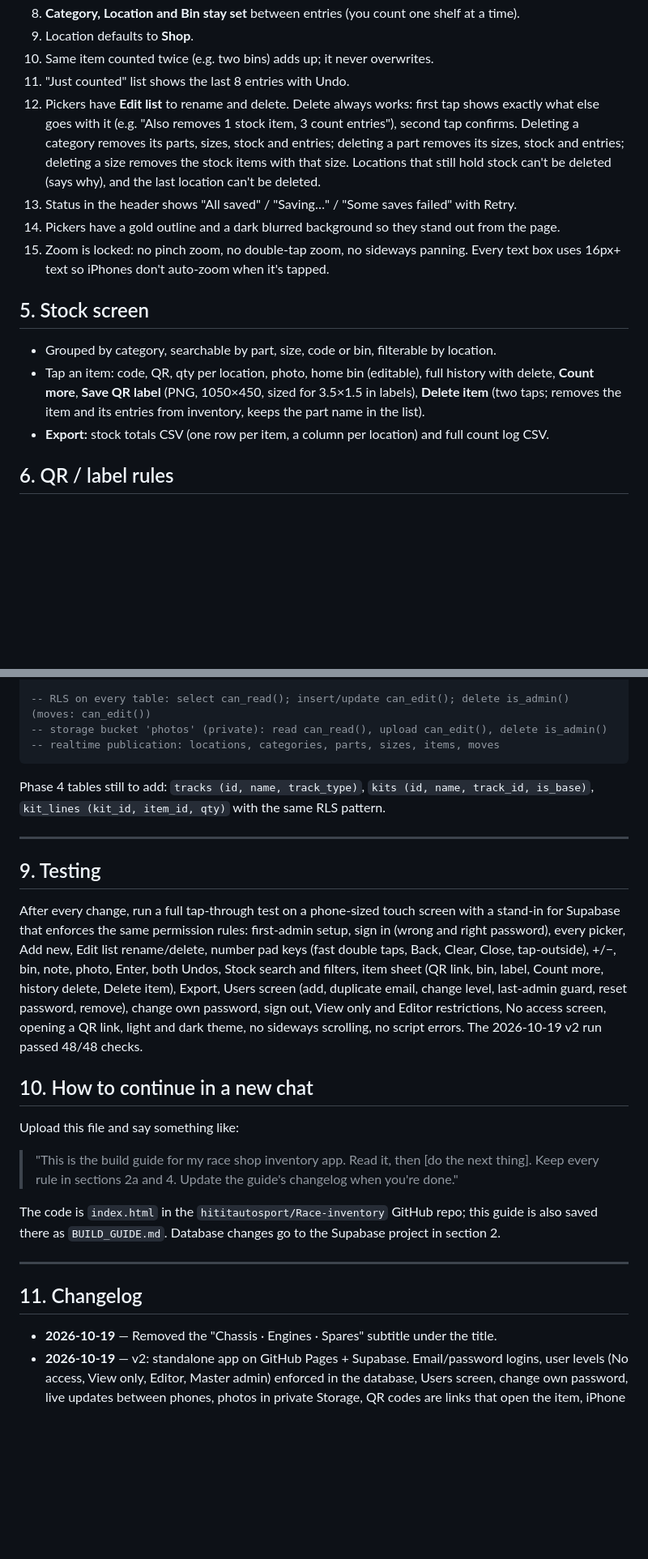
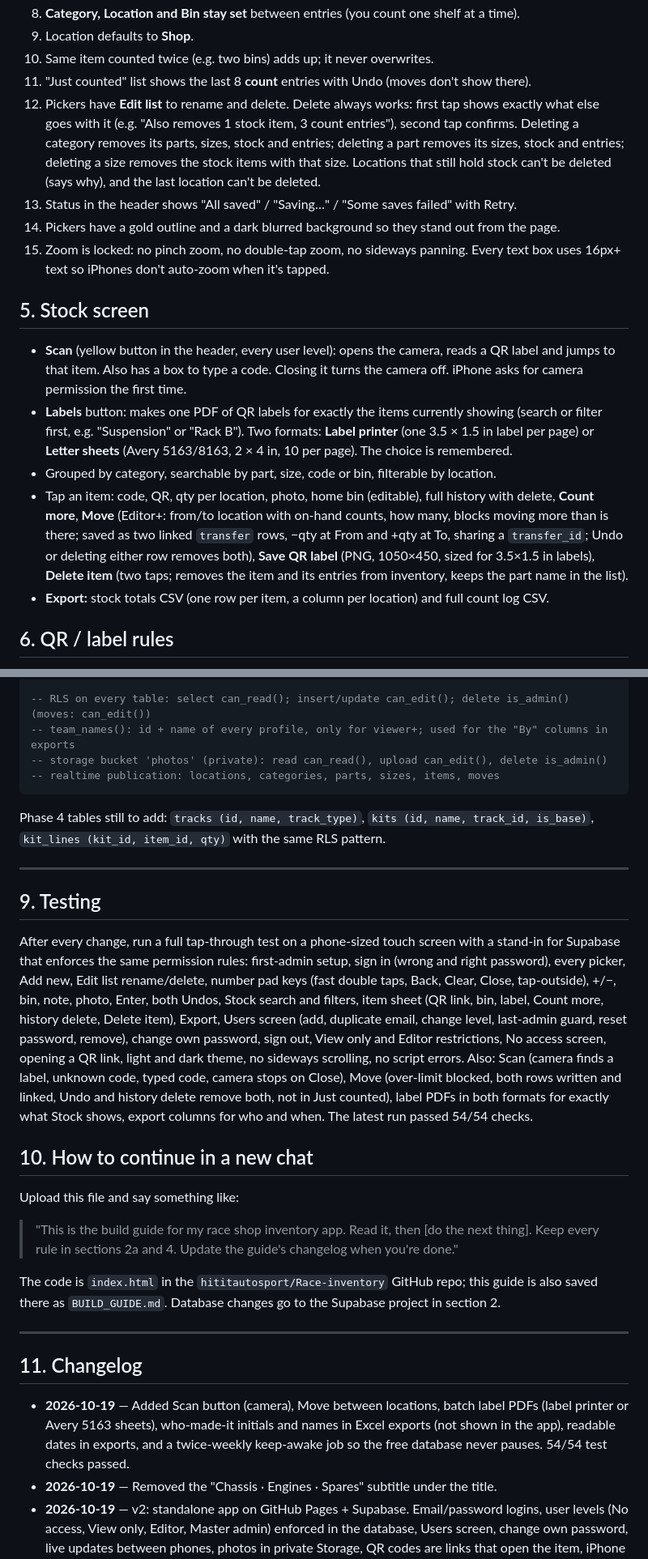
Before and after one commit to hititautosport/Race-inventory, a Markdown page: BUILD_GUIDE.md, 2 parts joined by grey strips. Shown at 81% size. Drawn GitHub-style; blank space fills up the shorter version.

````diff
--- a/BUILD_GUIDE.md
+++ b/BUILD_GUIDE.md
@@ -127,7 +129,7 @@ Speed is the top requirement. Any change must keep these behaviors:
 8. **Category, Location and Bin stay set** between entries (you count one shelf at a time).
 9. Location defaults to **Shop**.
 10. Same item counted twice (e.g. two bins) adds up; it never overwrites.
-11. "Just counted" list shows the last 8 entries with Undo.
+11. "Just counted" list shows the last 8 **count** entries with Undo (moves don't show there).
 12. Pickers have **Edit list** to rename and delete. Delete always works: first tap shows exactly what else goes with it (e.g. "Also removes 1 stock item, 3 count entries"), second tap confirms. Deleting a category removes its parts, sizes, stock and entries; deleting a part removes its sizes, stock and entries; deleting a size removes the stock items with that size. Locations that still hold stock can't be deleted (says why), and the last location can't be deleted.
 13. Status in the header shows "All saved" / "Saving…" / "Some saves failed" with Retry.
 14. Pickers have a gold outline and a dark blurred background so they stand out from the page.
@@ -135,8 +137,10 @@ Speed is the top requirement. Any change must keep these behaviors:
 
 ## 5. Stock screen
 
+- **Scan** (yellow button in the header, every user level): opens the camera, reads a QR label and jumps to that item. Also has a box to type a code. Closing it turns the camera off. iPhone asks for camera permission the first time.
+- **Labels** button: makes one PDF of QR labels for exactly the items currently showing (search or filter first, e.g. "Suspension" or "Rack B"). Two formats: **Label printer** (one 3.5 × 1.5 in label per page) or **Letter sheets** (Avery 5163/8163, 2 × 4 in, 10 per page). The choice is remembered.
 - Grouped by category, searchable by part, size, code or bin, filterable by location.
-- Tap an item: code, QR, qty per location, photo, home bin (editable), full history with delete, **Count more**, **Save QR label** (PNG, 1050×450, sized for 3.5×1.5 in labels), **Delete item** (two taps; removes the item and its entries from inventory, keeps the part name in the list).
+- Tap an item: code, QR, qty per location, photo, home bin (editable), full history with delete, **Count more**, **Move** (Editor+: from/to location with on-hand counts, how many, blocks moving more than is there; saved as two linked `transfer` rows, −qty at From and +qty at To, sharing a `transfer_id`; Undo or deleting either row removes both), **Save QR label** (PNG, 1050×450, sized for 3.5×1.5 in labels), **Delete item** (two taps; removes the item and its entries from inventory, keeps the part name in the list).
 - **Export:** stock totals CSV (one row per item, a column per location) and full count log CSV.
 
 ## 6. QR / label rules
@@ -191,6 +196,7 @@ create table public.moves  (id text pk, item_id -> items cascade, qty int, type
 create view public.stock with (security_invoker) as select item_id, location_id, sum(qty) qty from moves group by 1,2;
 
 -- RLS on every table: select can_read(); insert/update can_edit(); delete is_admin() (moves: can_edit())
+-- team_names(): id + name of every profile, only for viewer+; used for the "By" columns in exports
 -- storage bucket 'photos' (private): read can_read(), upload can_edit(), delete is_admin()
 -- realtime publication: locations, categories, parts, sizes, items, moves
 ```
@@ -201,7 +207,7 @@ Phase 4 tables still to add: `tracks (id, name, track_type)`, `kits (id, name, t
 
 ## 9. Testing
 
-After every change, run a full tap-through test on a phone-sized touch screen with a stand-in for Supabase that enforces the same permission rules: first-admin setup, sign in (wrong and right password), every picker, Add new, Edit list rename/delete, number pad keys (fast double taps, Back, Clear, Close, tap-outside), +/−, bin, note, photo, Enter, both Undos, Stock search and filters, item sheet (QR link, bin, label, Count more, history delete, Delete item), Export, Users screen (add, duplicate email, change level, last-admin guard, reset password, remove), change own password, sign out, View only and Editor restrictions, No access screen, opening a QR link, light and dark theme, no sideways scrolling, no script errors. The 2026-10-19 v2 run passed 48/48 checks.
+After every change, run a full tap-through test on a phone-sized touch screen with a stand-in for Supabase that enforces the same permission rules: first-admin setup, sign in (wrong and right password), every picker, Add new, Edit list rename/delete, number pad keys (fast double taps, Back, Clear, Close, tap-outside), +/−, bin, note, photo, Enter, both Undos, Stock search and filters, item sheet (QR link, bin, label, Count more, history delete, Delete item), Export, Users screen (add, duplicate email, change level, last-admin guard, reset password, remove), change own password, sign out, View only and Editor restrictions, No access screen, opening a QR link, light and dark theme, no sideways scrolling, no script errors. Also: Scan (camera finds a label, unknown code, typed code, camera stops on Close), Move (over-limit blocked, both rows written and linked, Undo and history delete remove both, not in Just counted), label PDFs in both formats for exactly what Stock shows, export columns for who and when. The latest run passed 54/54 checks.
 
 ## 10. How to continue in a new chat
 
@@ -215,6 +221,7 @@ The code is `index.html` in the `hititautosport/Race-inventory` GitHub repo; thi
 
 ## 11. Changelog
 
+- **2026-10-19** — Added Scan button (camera), Move between locations, batch label PDFs (label printer or Avery 5163 sheets), who-made-it initials and names in Excel exports (not shown in the app), readable dates in exports, and a twice-weekly keep-awake job so the free database never pauses. 54/54 test checks passed.
 - **2026-10-19** — Removed the "Chassis · Engines · Spares" subtitle under the title.
 - **2026-10-19** — v2: standalone app on GitHub Pages + Supabase. Email/password logins, user levels (No access, View only, Editor, Master admin) enforced in the database, Users screen, change own password, live updates between phones, photos in private Storage, QR codes are links that open the item, iPhone Share sheet for exports/labels. v1 data copied over. 48/48 test checks passed.
 - **2026-10-19** — Delete now works on anything in use (with a confirm that lists what goes with it); Delete item added to the item sheet; quick taps on two different spots no longer get swallowed; full 36-check button test passed.
````
Also changed, not shown: other parts of BUILD_GUIDE.md (+8 -5 lines).
